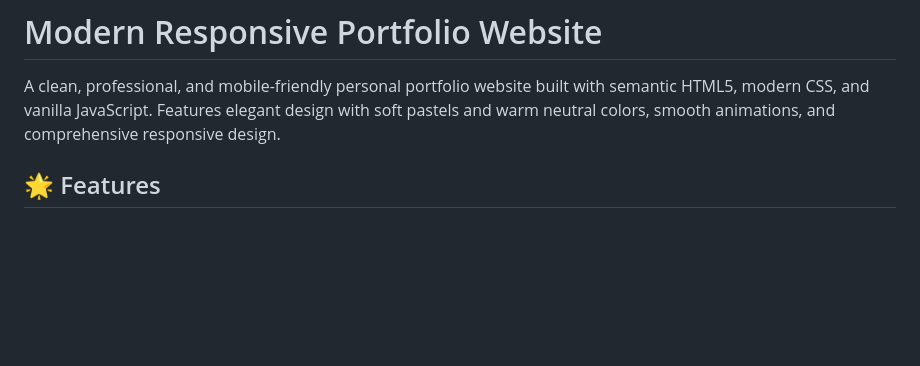
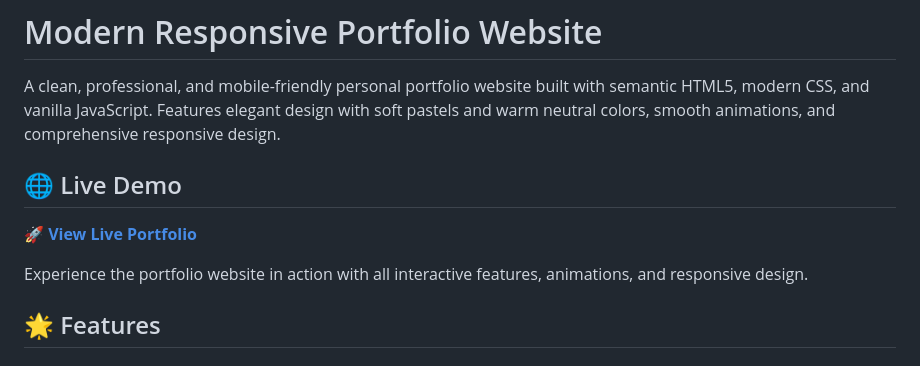
Before and after one commit to mutlukurt/responsive-portfolio-web, a Markdown page: README.md, the part around the change. Rendered like a GitHub page; blank space fills up the shorter version.

Commit message:
📝 Add live demo link to README
✨ Added GitHub Pages live demo link to README
🌐 Users can now easily access the live portfolio at:
   https://mutlukurt.github.io/responsive-portfolio-web/

This provides immediate access to the live website experience.

```diff
--- a/README.md
+++ b/README.md
@@ -1,6 +1,12 @@
 # Modern Responsive Portfolio Website
 
 A clean, professional, and mobile-friendly personal portfolio website built with semantic HTML5, modern CSS, and vanilla JavaScript. Features elegant design with soft pastels and warm neutral colors, smooth animations, and comprehensive responsive design.
+
+## 🌐 Live Demo
+
+**🚀 [View Live Portfolio](https://mutlukurt.github.io/responsive-portfolio-web/)**
+
+Experience the portfolio website in action with all interactive features, animations, and responsive design.
 
 ## 🌟 Features
 
```
